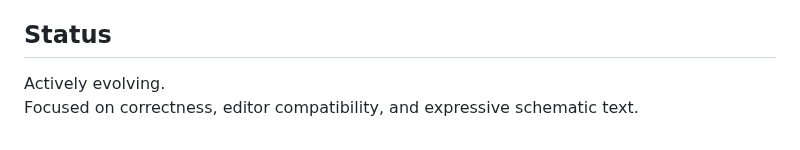
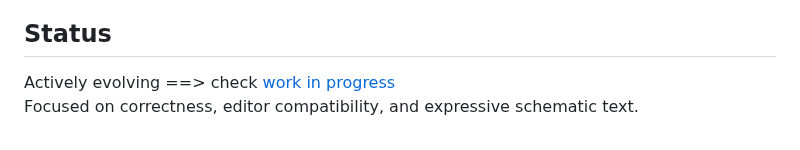
Before and after one commit to BeyondMicroControl/AsciiCAD, a Markdown page: README.md, the part around the change. GitHub-like rendering.

```diff
--- a/README.md
+++ b/README.md
@@ -91,5 +91,5 @@ This emulates a necessary 'tension' between 'operations' and 'projects' that (si
 
 ## Status
 
-Actively evolving.
+Actively evolving ==> check [work in progress](docs/decisions.md#work-in-progress)
 Focused on correctness, editor compatibility, and expressive schematic text.
```
